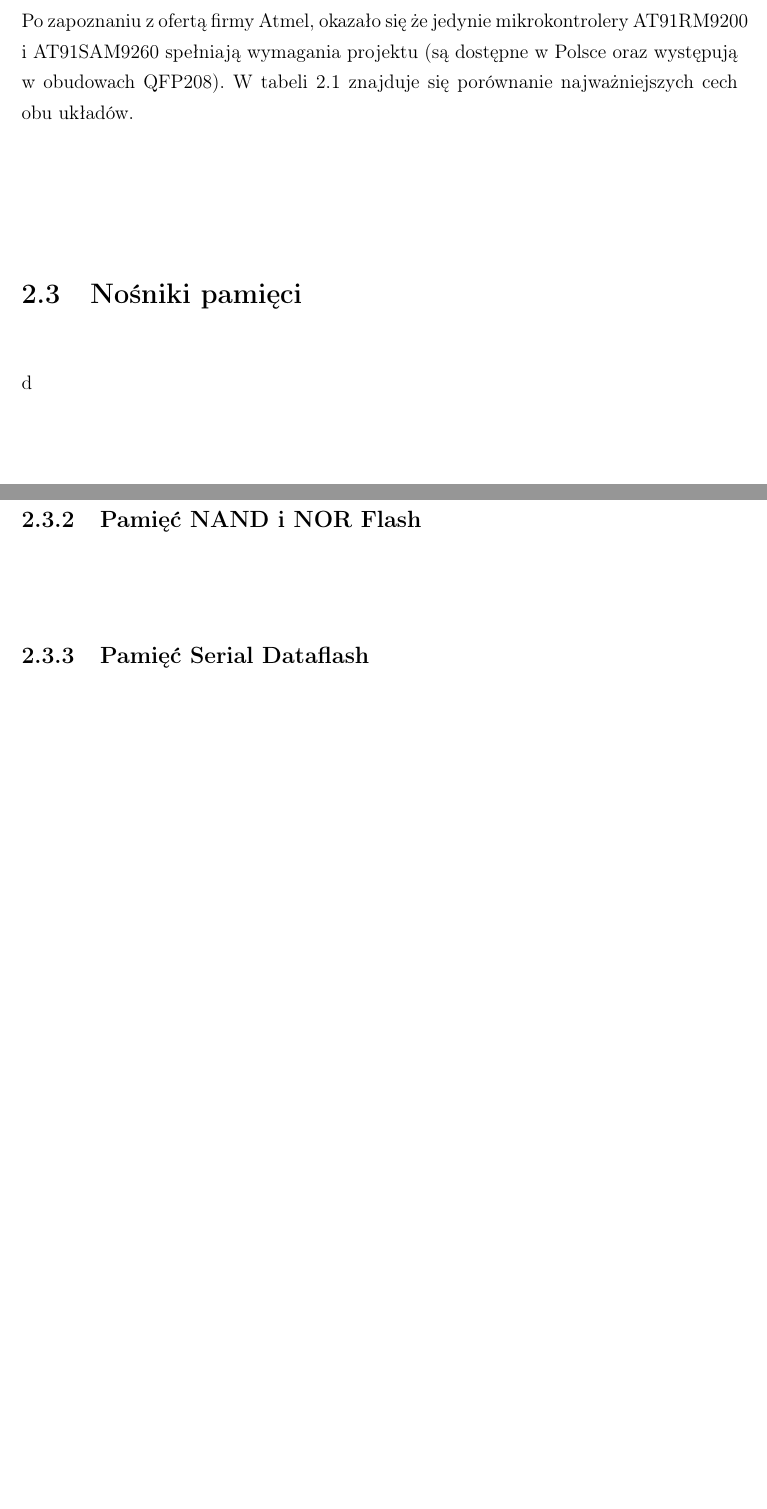
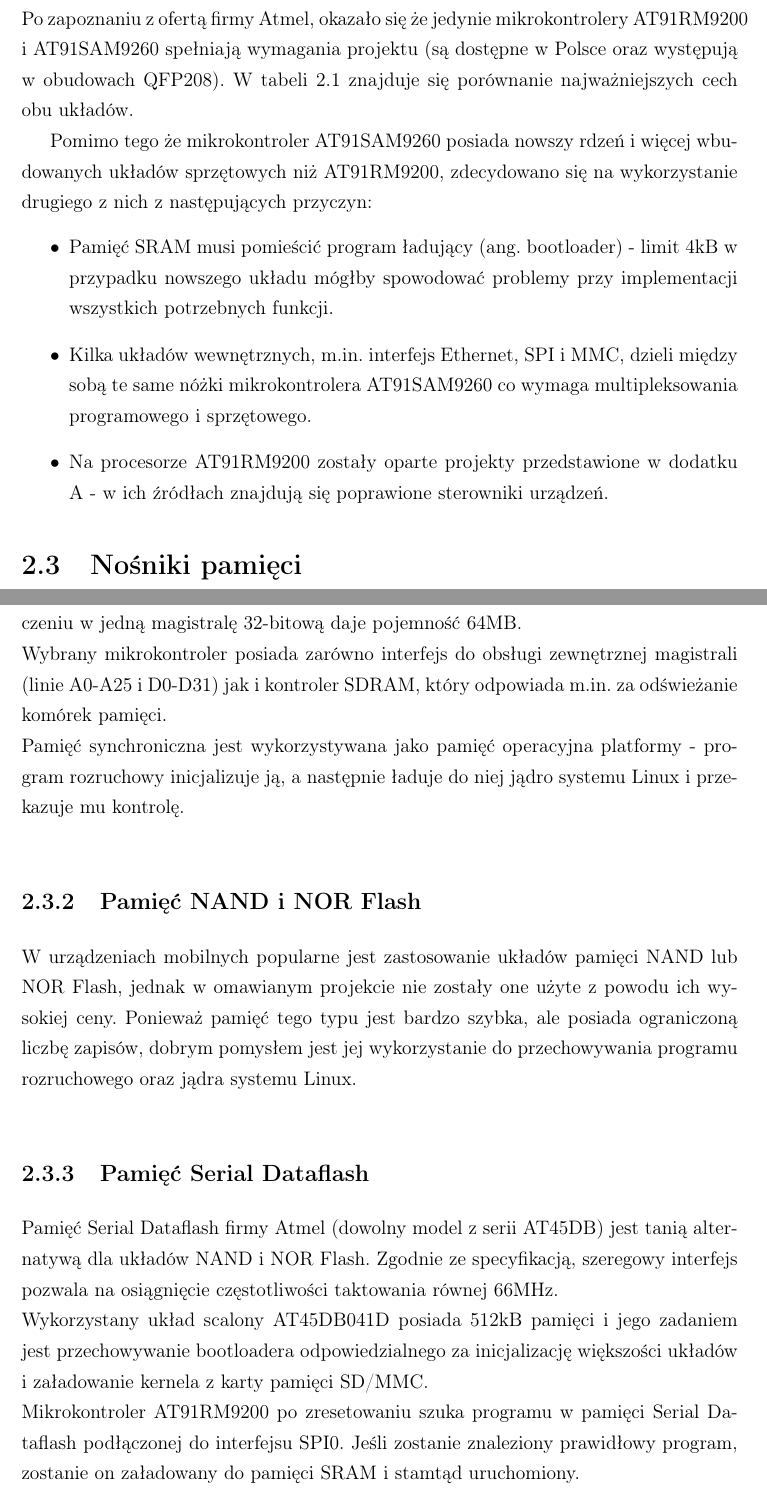
Before and after one commit to kubaodias/armboard, a LaTeX book (text/dyplom.tex): two parts of pages 10 and 12 of 25, joined at a grey line, cut so that both start at the same text, the shorter picture padded with empty space. Compiled offline with pdfLaTeX.

Commit message:
CPU + memories

```diff
--- a/text/dyplom.tex
+++ b/text/dyplom.tex
@@ -141,11 +141,23 @@
 					\caption{Porównanie mikroprocesorów AT91RM9200 i AT91SAM9260}
 					\label{tab:arm_comparison}
 				\end{table}
+			Pomimo tego że mikrokontroler AT91SAM9260 posiada nowszy rdzeń i więcej wbudowanych układów sprzętowych niż AT91RM9200, zdecydowano się na wykorzystanie drugiego z nich z następujących przyczyn:
+			\begin{itemize}
+				\item Pamięć SRAM musi pomieścić program ładujący (ang. bootloader) - limit 4kB w przypadku nowszego układu mógłby spowodować problemy przy implementacji wszystkich potrzebnych funkcji.
+				\item Kilka układów wewnętrznych, m.in. interfejs Ethernet, SPI i MMC, dzieli między sobą te same nóżki mikrokontrolera AT91SAM9260 co wymaga multipleksowania programowego i sprzętowego.
+				\item Na procesorze AT91RM9200 zostały oparte projekty przedstawione w dodatku \ref{app:przykladowe_projekty} - w ich źródłach znajdują się poprawione sterowniki urządzeń.
+			\end{itemize}
 		\section{Nośniki pamięci}
-		d
 			\subsection{Pamięć SDRAM}
-			f
+				W projekcie wykorzystano 2 popularne i tanie układy K4S561632J firmy Samsung - każdy z nich posiada pojemność 16777216 słów 16-bitowych, co po równoległym połączeniu w jedną magistralę 32-bitową daje pojemność 64MB. \\
+				Wybrany mikrokontroler posiada zarówno interfejs do obsługi zewnętrznej magistrali (linie A0-A25 i D0-D31) jak i kontroler SDRAM, który odpowiada m.in. za odświeżanie komórek pamięci.\\
+				Pamięć synchroniczna jest wykorzystywana jako pamięć operacyjna platformy - program rozruchowy inicjalizuje ją, a następnie ładuje do niej jądro systemu Linux i przekazuje mu kontrolę.
+
 			\subsection{Pamięć NAND i NOR Flash}
+				W urządzeniach mobilnych popularne jest zastosowanie układów pamięci NAND lub NOR Flash, jednak w omawianym projekcie nie zostały one użyte z powodu ich wysokiej ceny. Ponieważ pamięć tego typu jest bardzo szybka, ale posiada ograniczoną liczbę zapisów, dobrym pomysłem jest jej wykorzystanie do przechowywania programu rozruchowego oraz jądra systemu Linux.
 
 			\subsection{Pamięć Serial Dataflash}
+				Pamięć Serial Dataflash firmy Atmel (dowolny model z serii AT45DB) jest tanią alternatywą dla układów NAND i NOR Flash. Zgodnie ze specyfikacją, szeregowy interfejs pozwala na osiągnięcie częstotliwości taktowania równej 66MHz.\\
+				Wykorzystany układ scalony AT45DB041D posiada 512kB pamięci i jego zadaniem jest przechowywanie bootloadera odpowiedzialnego za inicjalizację większości układów i załadowanie kernela z karty pamięci SD/MMC.\\
+				Mikrokontroler AT91RM9200 po zresetowaniu szuka programu w pamięci Serial Dataflash podłączonej do interfejsu SPI0. Jeśli zostanie znaleziony prawidłowy program, zostanie on załadowany do pamięci SRAM i stamtąd uruchomiony.
 			\subsection{Karty pamięci}
```
Also changed, not shown: text/dyplom.tex (7 more changed lines).
